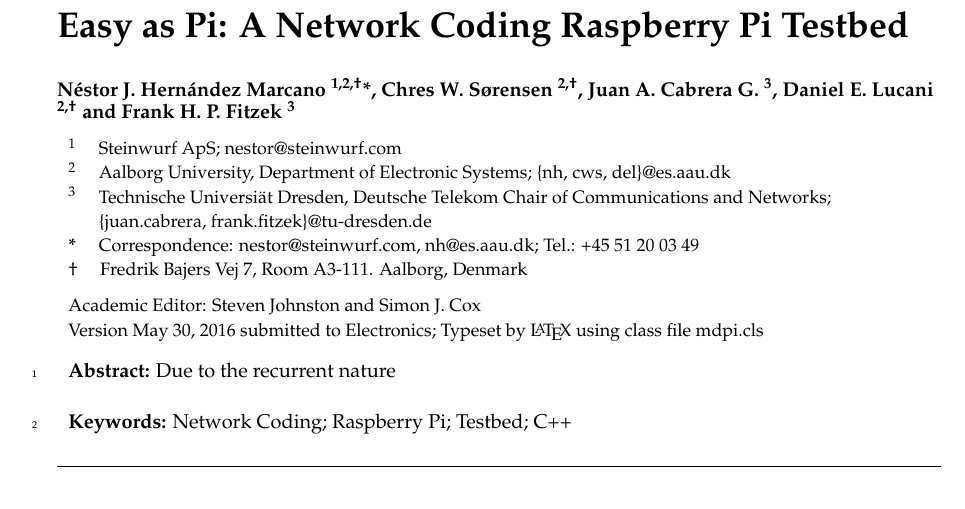
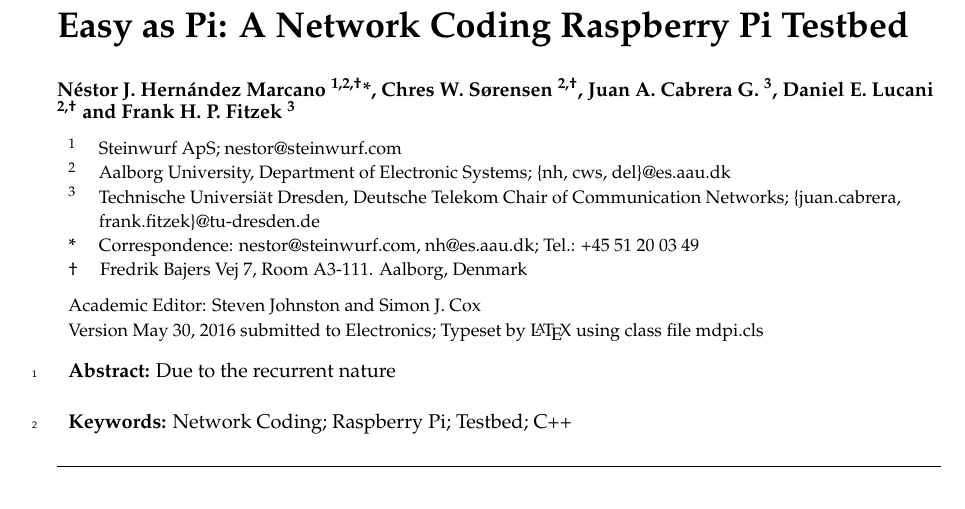
Before and after one commit to nestorjhernandezm/raspi-journal-part-2-coding-schemes, a LaTeX paper (raspi_journal.tex): part of page 1 of 6, cut so that both start at the same text. Compiled offline with pdfLaTeX.

Commit message:
Fixed Frank and Juan's affiliation

```diff
--- a/raspi_journal.tex
+++ b/raspi_journal.tex
@@ -97,7 +97,7 @@
 \address{%
 $^{1}$ \quad Steinwurf ApS; nestor@steinwurf.com\\
 $^{2}$ \quad Aalborg University, Department of Electronic Systems; \{nh, cws, del\}@es.aau.dk\\
-$^{3}$ \quad Technische Universi\"at Dresden, Deutsche Telekom Chair of Communications and Networks; \{juan.cabrera, frank.fitzek\}@tu-dresden.de}
+$^{3}$ \quad Technische Universi\"at Dresden, Deutsche Telekom Chair of Communication Networks; \{juan.cabrera, frank.fitzek\}@tu-dresden.de}
 
 % Contact information of the corresponding author
 \corres{Correspondence: nestor@steinwurf.com, nh@es.aau.dk; Tel.: +45 51 20 03 49}
```
